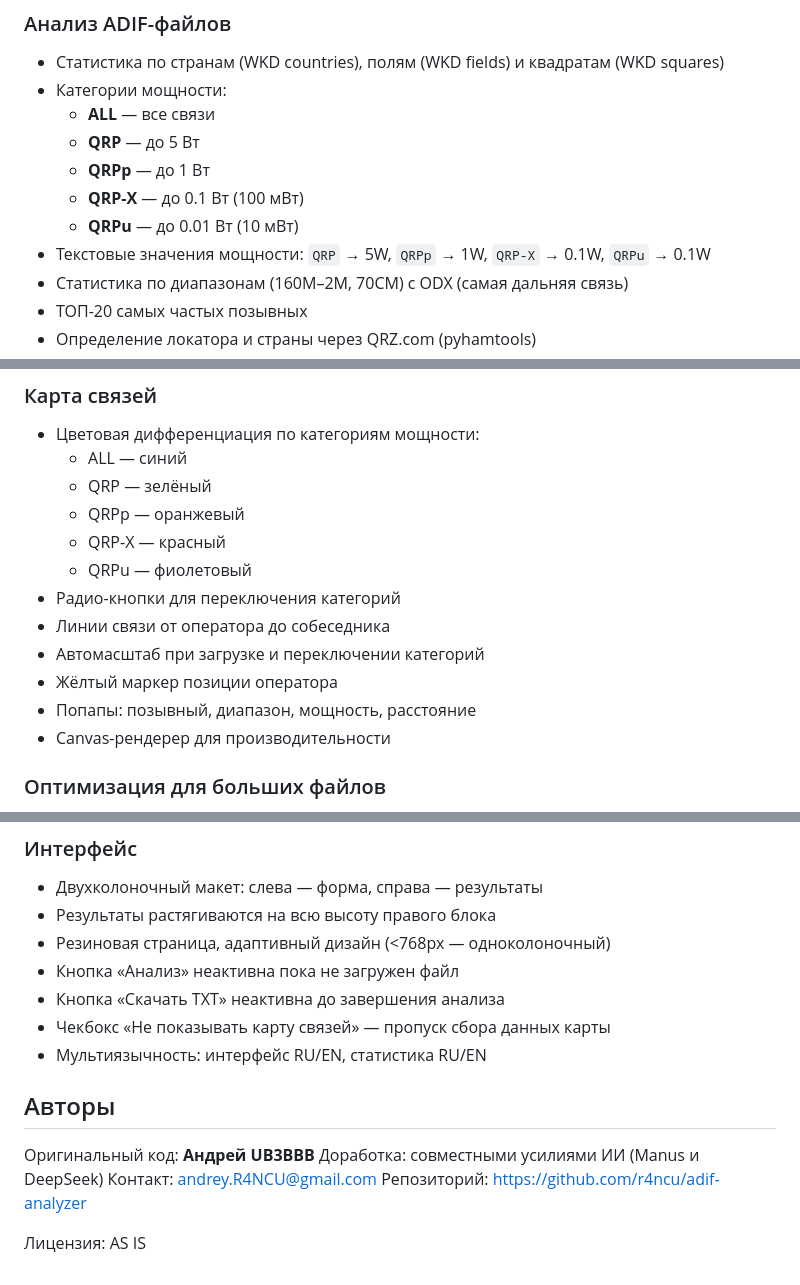
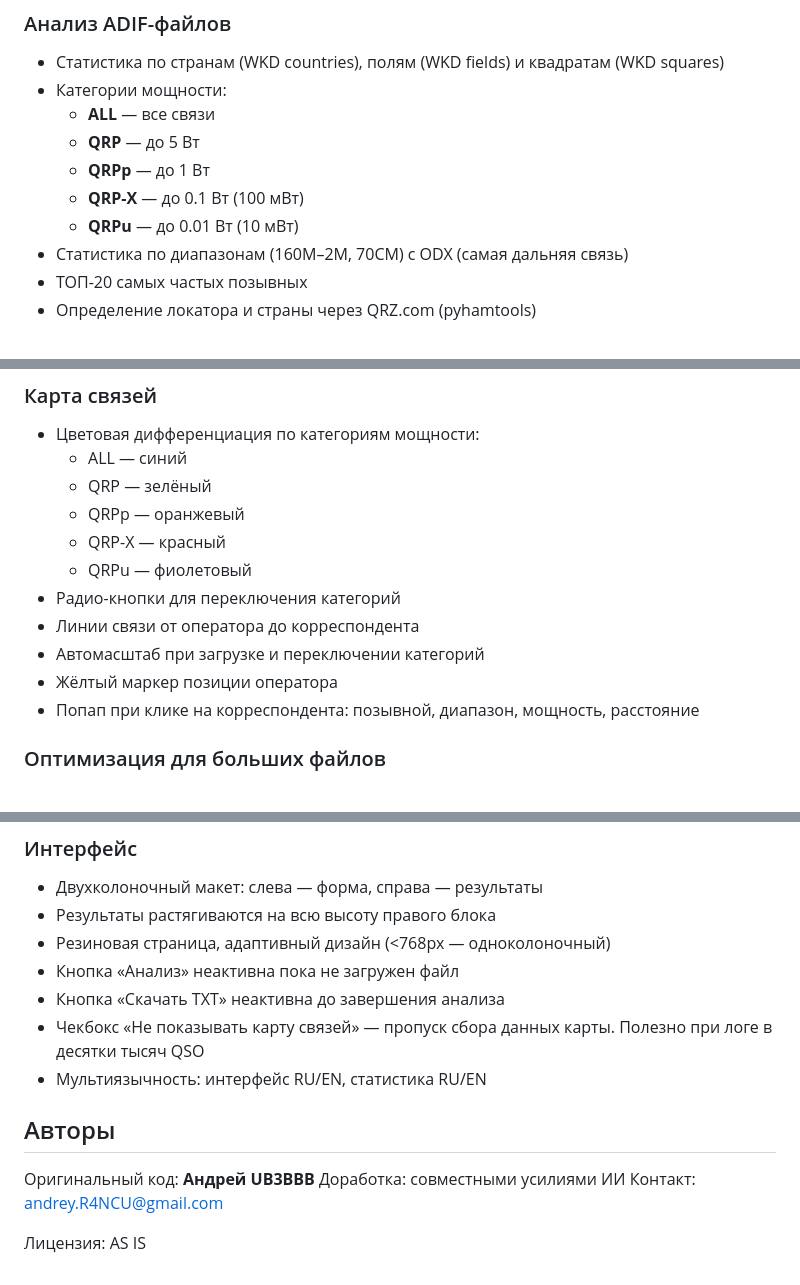
Before and after one commit to r4ncu/adif-analyzer, a Markdown page: README.md, 3 parts joined by grey strips. GitHub-like rendering.

```diff
--- a/README.md
+++ b/README.md
@@ -17,7 +17,6 @@ https://adif-analyzer.onrender.com
   - **QRPp** — до 1 Вт
   - **QRP-X** — до 0.1 Вт (100 мВт)
   - **QRPu** — до 0.01 Вт (10 мВт)
-- Текстовые значения мощности: `QRP` → 5W, `QRPp` → 1W, `QRP-X` → 0.1W, `QRPu` → 0.1W
 - Статистика по диапазонам (160M–2M, 70CM) с ODX (самая дальняя связь)
 - ТОП-20 самых частых позывных
 - Определение локатора и страны через QRZ.com (pyhamtools)
@@ -32,11 +31,10 @@ https://adif-analyzer.onrender.com
   - QRP-X — красный
   - QRPu — фиолетовый
 - Радио-кнопки для переключения категорий
-- Линии связи от оператора до собеседника
+- Линии связи от оператора до корреспондента
 - Автомасштаб при загрузке и переключении категорий
 - Жёлтый маркер позиции оператора
-- Попапы: позывный, диапазон, мощность, расстояние
-- Canvas-рендерер для производительности
+- Попап при клике на корреспондента: позывной, диапазон, мощность, расстояние
 
 ### Оптимизация для больших файлов
 
@@ -55,14 +53,13 @@ https://adif-analyzer.onrender.com
 - Резиновая страница, адаптивный дизайн (<768px — одноколоночный)
 - Кнопка «Анализ» неактивна пока не загружен файл
 - Кнопка «Скачать TXT» неактивна до завершения анализа
-- Чекбокс «Не показывать карту связей» — пропуск сбора данных карты
+- Чекбокс «Не показывать карту связей» — пропуск сбора данных карты. Полезно при логе в десятки тысяч QSO
 - Мультиязычность: интерфейс RU/EN, статистика RU/EN
 
 ## Авторы
 
 Оригинальный код: **Андрей UB3BBB**
-Доработка: совместными усилиями ИИ (Manus и DeepSeek)
+Доработка: совместными усилиями ИИ
 Контакт: andrey.R4NCU@gmail.com
-Репозиторий: https://github.com/r4ncu/adif-analyzer
 
 Лицензия: AS IS
```
